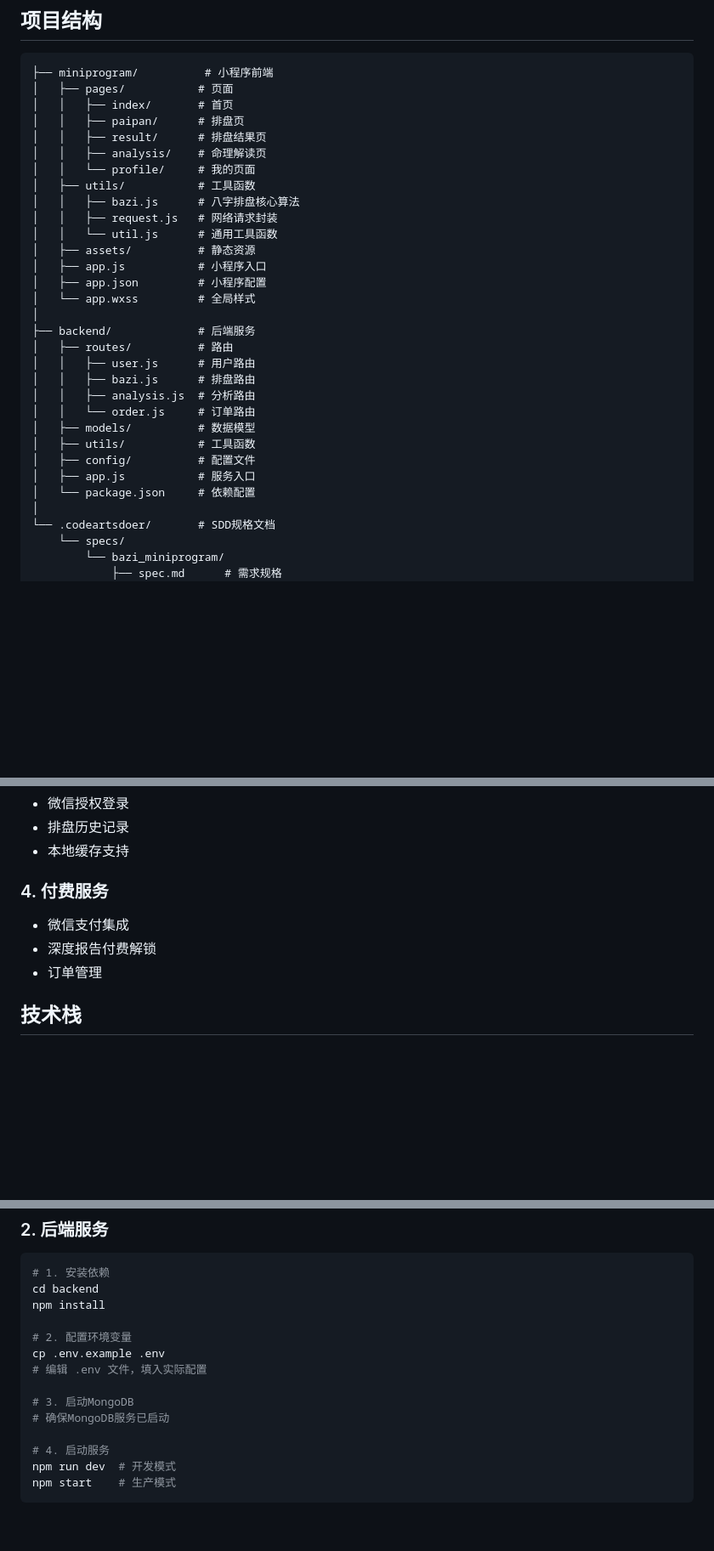
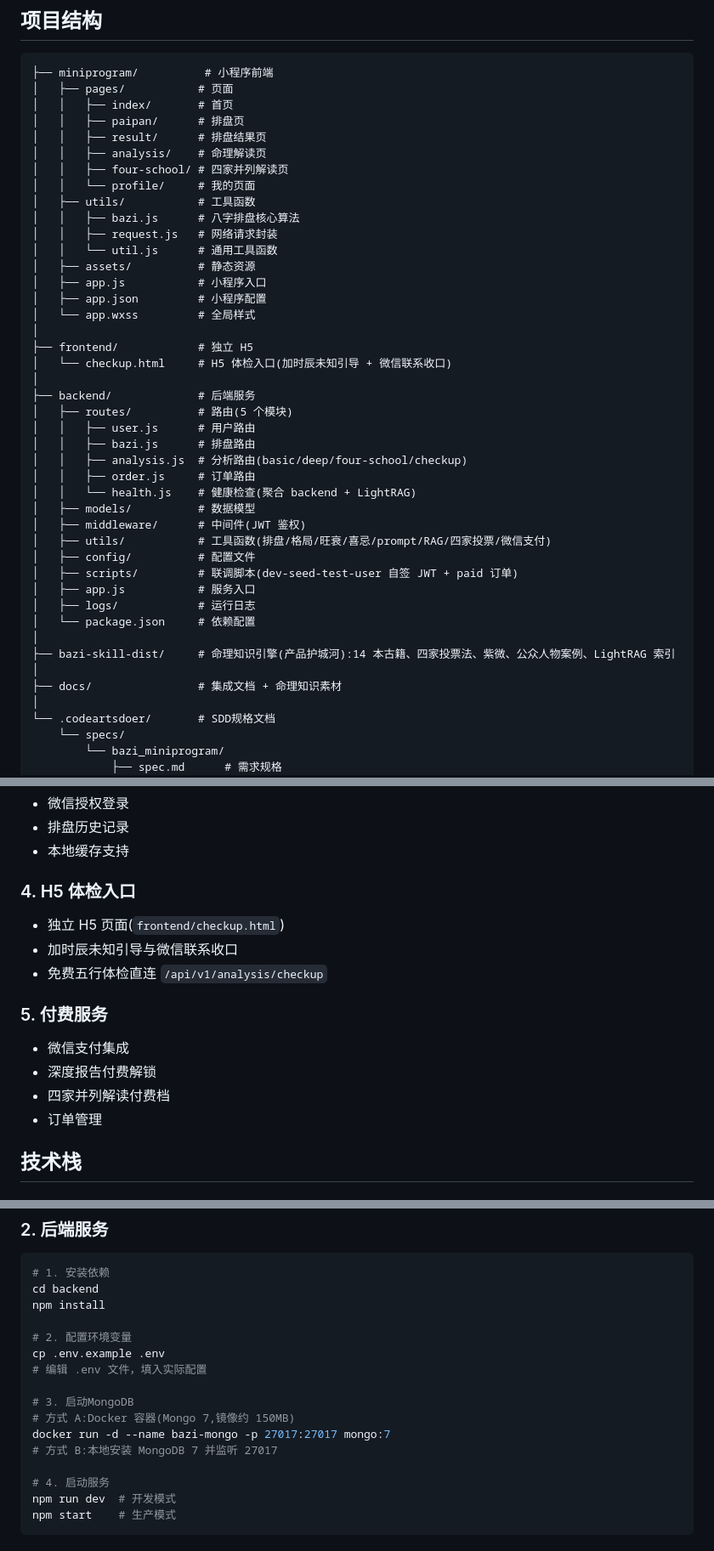
Before and after one commit to longyuanai/Longyuanwenzhen-AI, a Markdown page: README.md, 3 parts joined by grey strips. Shown at 85% size. Rendered like a GitHub page; blank space fills up the shorter version.

```diff
--- a/README.md
+++ b/README.md
@@ -11,6 +11,7 @@
 │   │   ├── paipan/      # 排盘页
 │   │   ├── result/      # 排盘结果页
 │   │   ├── analysis/    # 命理解读页
+│   │   ├── four-school/ # 四家并列解读页
 │   │   └── profile/     # 我的页面
 │   ├── utils/           # 工具函数
 │   │   ├── bazi.js      # 八字排盘核心算法
@@ -21,17 +22,28 @@
 │   ├── app.json         # 小程序配置
 │   └── app.wxss         # 全局样式
 │
+├── frontend/            # 独立 H5
+│   └── checkup.html     # H5 体检入口(加时辰未知引导 + 微信联系收口)
+│
 ├── backend/             # 后端服务
-│   ├── routes/          # 路由
+│   ├── routes/          # 路由(5 个模块)
 │   │   ├── user.js      # 用户路由
 │   │   ├── bazi.js      # 排盘路由
-│   │   ├── analysis.js  # 分析路由
-│   │   └── order.js     # 订单路由
+│   │   ├── analysis.js  # 分析路由(basic/deep/four-school/checkup)
+│   │   ├── order.js     # 订单路由
+│   │   └── health.js    # 健康检查(聚合 backend + LightRAG)
 │   ├── models/          # 数据模型
-│   ├── utils/           # 工具函数
+│   ├── middleware/      # 中间件(JWT 鉴权)
+│   ├── utils/           # 工具函数(排盘/格局/旺衰/喜忌/prompt/RAG/四家投票/微信支付)
 │   ├── config/          # 配置文件
+│   ├── scripts/         # 联调脚本(dev-seed-test-user 自签 JWT + paid 订单)
 │   ├── app.js           # 服务入口
+│   ├── logs/            # 运行日志
 │   └── package.json     # 依赖配置
+│
+├── bazi-skill-dist/     # 命理知识引擎(产品护城河):14 本古籍、四家投票法、紫微、公众人物案例、LightRAG 索引
+│
+├── docs/                # 集成文档 + 命理知识素材
 │
 └── .codeartsdoer/       # SDD规格文档
     └── specs/
@@ -60,9 +72,15 @@
 - 排盘历史记录
 - 本地缓存支持
 
-### 4. 付费服务
+### 4. H5 体检入口
+- 独立 H5 页面(`frontend/checkup.html`)
+- 加时辰未知引导与微信联系收口
+- 免费五行体检直连 `/api/v1/analysis/checkup`
+
+### 5. 付费服务
 - 微信支付集成
 - 深度报告付费解锁
+- 四家并列解读付费档
 - 订单管理
 
 ## 技术栈
@@ -109,7 +128,9 @@ cp .env.example .env
 # 编辑 .env 文件，填入实际配置
 
 # 3. 启动MongoDB
-# 确保MongoDB服务已启动
+# 方式 A:Docker 容器(Mongo 7,镜像约 150MB)
+docker run -d --name bazi-mongo -p 27017:27017 mongo:7
+# 方式 B:本地安装 MongoDB 7 并监听 27017
 
 # 4. 启动服务
 npm run dev  # 开发模式
```
Also changed, not shown: other parts of README.md (+31 -11 lines), CLAUDE.md (added, +131 -0 lines).
